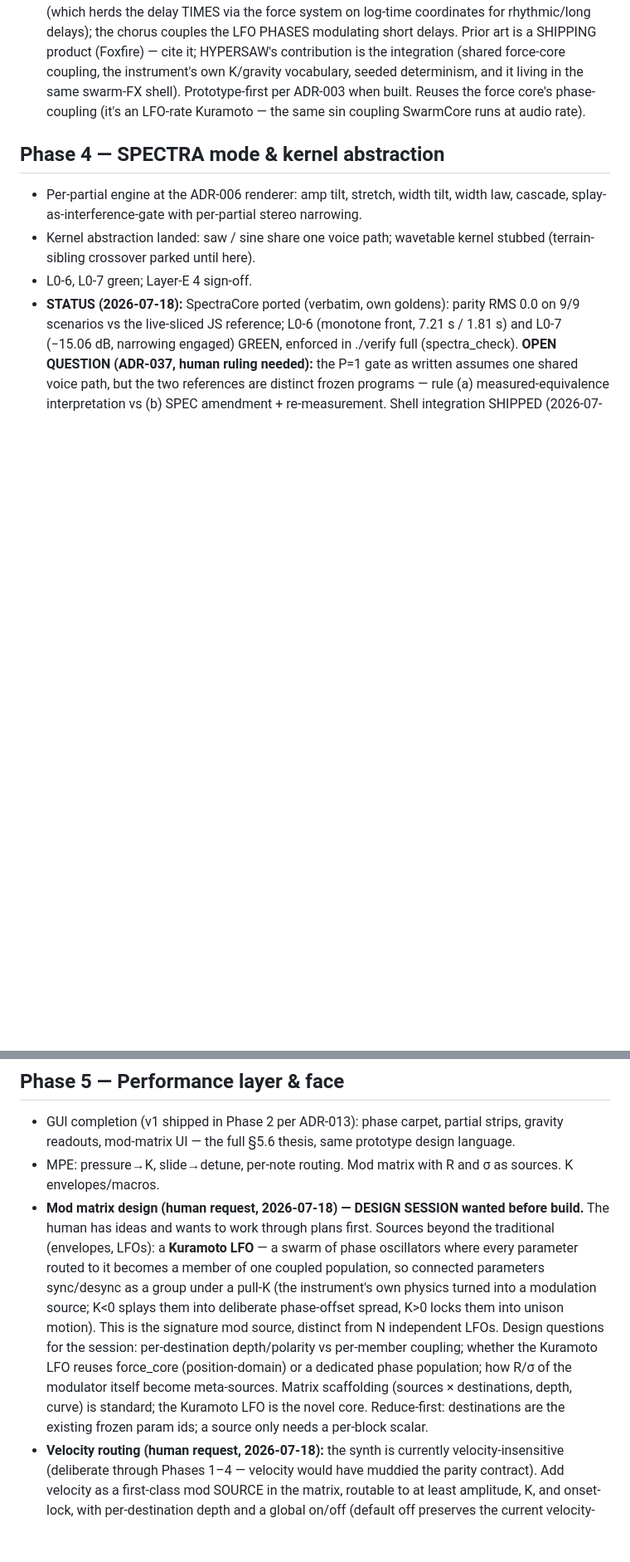
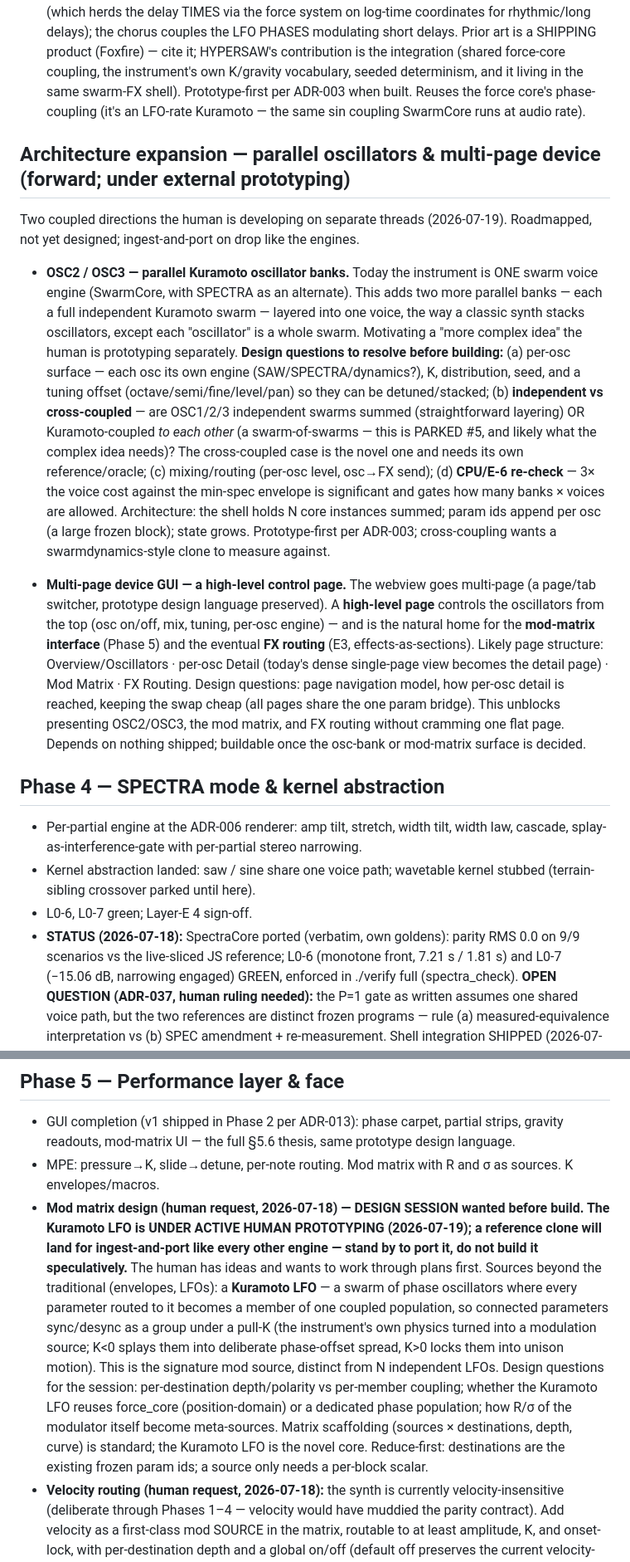
Before and after one commit to Lifted-Truck/HYPERSAW, a Markdown page: ROADMAP.md, 2 parts joined by grey strips. Shown at 83% size. Drawn GitHub-style; blank space fills up the shorter version.

```diff
--- a/ROADMAP.md
+++ b/ROADMAP.md
@@ -46,6 +46,14 @@ Gates are blocking. "Green" = `./verify fast` passes + phase acceptance subset +
 
 - **Kuramoto chorus** (human direction 2026-07-19; prompted by Chiral Audio's Foxfire, chiral.audio/kuramoto-audio-synchronization — see PRIOR-ART §1). A chorus/ensemble engine where N **modulation LFOs** are Kuramoto-coupled: each voice reads a short base delay (~5–30 ms ensemble body) whose offset is moved by its LFO phase; coupling K sweeps the modulators from broad/incoherent (lush, statistically wide) to correlated/locked (the field "tightens") — K as the single performance gesture, R as the readout. DISTINCT from the E2 tap-swarm delay (which herds the delay TIMES via the force system on log-time coordinates for rhythmic/long delays); the chorus couples the LFO PHASES modulating short delays. Prior art is a SHIPPING product (Foxfire) — cite it; HYPERSAW's contribution is the integration (shared force-core coupling, the instrument's own K/gravity vocabulary, seeded determinism, and it living in the same swarm-FX shell). Prototype-first per ADR-003 when built. Reuses the force core's phase-coupling (it's an LFO-rate Kuramoto — the same sin coupling SwarmCore runs at audio rate).
 
+## Architecture expansion — parallel oscillators & multi-page device (forward; under external prototyping)
+
+Two coupled directions the human is developing on separate threads (2026-07-19). Roadmapped, not yet designed; ingest-and-port on drop like the engines.
+
+- **OSC2 / OSC3 — parallel Kuramoto oscillator banks.** Today the instrument is ONE swarm voice engine (SwarmCore, with SPECTRA as an alternate). This adds two more parallel banks — each a full independent Kuramoto swarm — layered into one voice, the way a classic synth stacks oscillators, except each "oscillator" is a whole swarm. Motivating a "more complex idea" the human is prototyping separately. **Design questions to resolve before building:** (a) per-osc surface — each osc its own engine (SAW/SPECTRA/dynamics?), K, distribution, seed, and a tuning offset (octave/semi/fine/level/pan) so they can be detuned/stacked; (b) **independent vs cross-coupled** — are OSC1/2/3 independent swarms summed (straightforward layering) OR Kuramoto-coupled *to each other* (a swarm-of-swarms — this is PARKED #5, and likely what the complex idea needs)? The cross-coupled case is the novel one and needs its own reference/oracle; (c) mixing/routing (per-osc level, osc→FX send); (d) **CPU/E-6 re-check** — 3× the voice cost against the min-spec envelope is significant and gates how many banks × voices are allowed. Architecture: the shell holds N core instances summed; param ids append per osc (a large frozen block); state grows. Prototype-first per ADR-003; cross-coupling wants a swarmdynamics-style clone to measure against.
+
+- **Multi-page device GUI — a high-level control page.** The webview goes multi-page (a page/tab switcher, prototype design language preserved). A **high-level page** controls the oscillators from the top (osc on/off, mix, tuning, per-osc engine) — and is the natural home for the **mod-matrix interface** (Phase 5) and the eventual **FX routing** (E3, effects-as-sections). Likely page structure: Overview/Oscillators · per-osc Detail (today's dense single-page view becomes the detail page) · Mod Matrix · FX Routing. Design questions: page navigation model, how per-osc detail is reached, keeping the swap cheap (all pages share the one param bridge). This unblocks presenting OSC2/OSC3, the mod matrix, and FX routing without cramming one flat page. Depends on nothing shipped; buildable once the osc-bank or mod-matrix surface is decided.
+
 ## Phase 4 — SPECTRA mode & kernel abstraction
 
 - Per-partial engine at the ADR-006 renderer: amp tilt, stretch, width tilt, width law, cascade, splay-as-interference-gate with per-partial stereo narrowing.
@@ -58,7 +66,7 @@ Gates are blocking. "Green" = `./verify fast` passes + phase acceptance subset +
 
 - GUI completion (v1 shipped in Phase 2 per ADR-013): phase carpet, partial strips, gravity readouts, mod-matrix UI — the full §5.6 thesis, same prototype design language.
 - MPE: pressure→K, slide→detune, per-note routing. Mod matrix with R and σ as sources. K envelopes/macros.
-- **Mod matrix design (human request, 2026-07-18) — DESIGN SESSION wanted before build.** The human has ideas and wants to work through plans first. Sources beyond the traditional (envelopes, LFOs): a **Kuramoto LFO** — a swarm of phase oscillators where every parameter routed to it becomes a member of one coupled population, so connected parameters sync/desync as a group under a pull-K (the instrument's own physics turned into a modulation source; K<0 splays them into deliberate phase-offset spread, K>0 locks them into unison motion). This is the signature mod source, distinct from N independent LFOs. Design questions for the session: per-destination depth/polarity vs per-member coupling; whether the Kuramoto LFO reuses force_core (position-domain) or a dedicated phase population; how R/σ of the modulator itself become meta-sources. Matrix scaffolding (sources × destinations, depth, curve) is standard; the Kuramoto LFO is the novel core. Reduce-first: destinations are the existing frozen param ids; a source only needs a per-block scalar.
+- **Mod matrix design (human request, 2026-07-18) — DESIGN SESSION wanted before build. The Kuramoto LFO is UNDER ACTIVE HUMAN PROTOTYPING (2026-07-19); a reference clone will land for ingest-and-port like every other engine — stand by to port it, do not build it speculatively.** The human has ideas and wants to work through plans first. Sources beyond the traditional (envelopes, LFOs): a **Kuramoto LFO** — a swarm of phase oscillators where every parameter routed to it becomes a member of one coupled population, so connected parameters sync/desync as a group under a pull-K (the instrument's own physics turned into a modulation source; K<0 splays them into deliberate phase-offset spread, K>0 locks them into unison motion). This is the signature mod source, distinct from N independent LFOs. Design questions for the session: per-destination depth/polarity vs per-member coupling; whether the Kuramoto LFO reuses force_core (position-domain) or a dedicated phase population; how R/σ of the modulator itself become meta-sources. Matrix scaffolding (sources × destinations, depth, curve) is standard; the Kuramoto LFO is the novel core. Reduce-first: destinations are the existing frozen param ids; a source only needs a per-block scalar.
 - **Velocity routing (human request, 2026-07-18):** the synth is currently velocity-insensitive (deliberate through Phases 1–4 — velocity would have muddied the parity contract). Add velocity as a first-class mod SOURCE in the matrix, routable to at least amplitude, K, and onset-lock, with per-destination depth and a global on/off (default off preserves the current velocity-flat behavior and every golden). Note the wrapper interaction: ADR-039 remaps NOTE_ON velocity ≤ 0 to note-off, so the live velocity value feeds the mod matrix only for velocity > 0.
 - Presets with full provenance metadata; deterministic recall test added to L0-13.
 - Layer-E full pass; naming decision; demo patches (including the validated recipes: shimmer-K, zipper, erasure, gravity-settle, broken-symmetry pad).
```
Also changed, not shown: PARKED.md (+1 -1 lines), traces/2026-07-19-roadmap-osc-banks-pages.md (added, +15 -0 lines).
